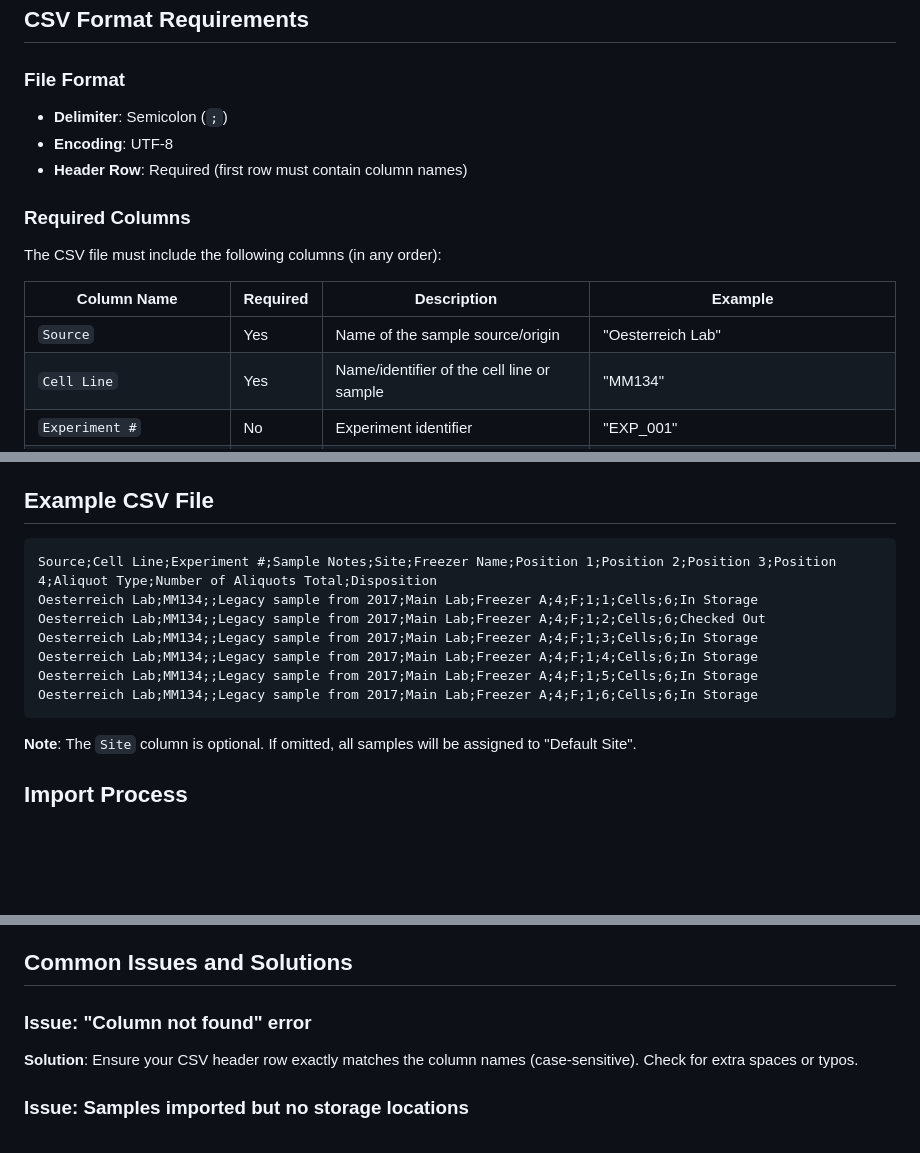
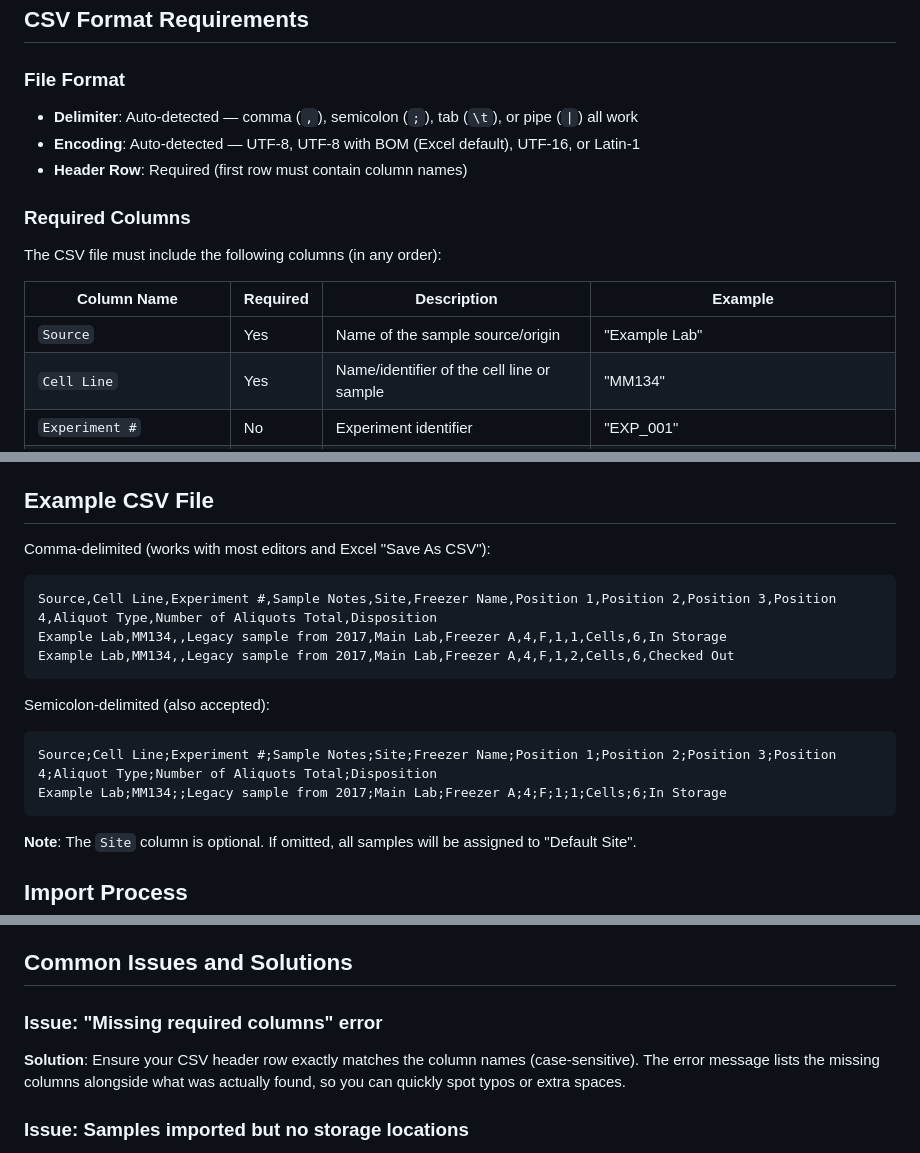
Before and after one commit to olsonjp/krill, a Markdown page: DATA_IMPORT.md, 3 parts joined by grey strips. Rendered like a GitHub page; blank space fills up the shorter version.

Commit message:
Update DATA_IMPORT.md to reflect auto-detected delimiter and encoding (#109)
The CSV importer now auto-detects delimiter (comma, semicolon, tab, pipe)
and encoding (UTF-8/BOM, UTF-16, Latin-1), making Excel exports work without
reconfiguration. Updates examples, troubleshooting entries, and obfuscates
the lab name in sample data.

Co-authored-by: Claude Sonnet 4.6 <noreply@anthropic.com>

````diff
--- a/DATA_IMPORT.md
+++ b/DATA_IMPORT.md
@@ -15,8 +15,8 @@ Krill supports importing sample data via CSV files. The import process creates:
 ## CSV Format Requirements
 
 ### File Format
-- **Delimiter**: Semicolon (`;`)
-- **Encoding**: UTF-8
+- **Delimiter**: Auto-detected — comma (`,`), semicolon (`;`), tab (`\t`), or pipe (`|`) all work
+- **Encoding**: Auto-detected — UTF-8, UTF-8 with BOM (Excel default), UTF-16, or Latin-1
 - **Header Row**: Required (first row must contain column names)
 
 ### Required Columns
@@ -25,7 +25,7 @@ The CSV file must include the following columns (in any order):
 
 | Column Name | Required | Description | Example |
 |------------|----------|-------------|---------|
-| `Source` | Yes | Name of the sample source/origin | "Oesterreich Lab" |
+| `Source` | Yes | Name of the sample source/origin | "Example Lab" |
 | `Cell Line` | Yes | Name/identifier of the cell line or sample | "MM134" |
 | `Experiment #` | No | Experiment identifier | "EXP_001" |
 | `Sample Notes` | No | Notes about the sample | "Legacy sample from 2017" |
@@ -112,14 +112,19 @@ The storage hierarchy is built automatically:
 
 ## Example CSV File
 
+Comma-delimited (works with most editors and Excel "Save As CSV"):
+
+```csv
+Source,Cell Line,Experiment #,Sample Notes,Site,Freezer Name,Position 1,Position 2,Position 3,Position 4,Aliquot Type,Number of Aliquots Total,Disposition
+Example Lab,MM134,,Legacy sample from 2017,Main Lab,Freezer A,4,F,1,1,Cells,6,In Storage
+Example Lab,MM134,,Legacy sample from 2017,Main Lab,Freezer A,4,F,1,2,Cells,6,Checked Out
+```
+
+Semicolon-delimited (also accepted):
+
 ```csv
 Source;Cell Line;Experiment #;Sample Notes;Site;Freezer Name;Position 1;Position 2;Position 3;Position 4;Aliquot Type;Number of Aliquots Total;Disposition
-Oesterreich Lab;MM134;;Legacy sample from 2017;Main Lab;Freezer A;4;F;1;1;Cells;6;In Storage
-Oesterreich Lab;MM134;;Legacy sample from 2017;Main Lab;Freezer A;4;F;1;2;Cells;6;Checked Out
-Oesterreich Lab;MM134;;Legacy sample from 2017;Main Lab;Freezer A;4;F;1;3;Cells;6;In Storage
-Oesterreich Lab;MM134;;Legacy sample from 2017;Main Lab;Freezer A;4;F;1;4;Cells;6;In Storage
-Oesterreich Lab;MM134;;Legacy sample from 2017;Main Lab;Freezer A;4;F;1;5;Cells;6;In Storage
-Oesterreich Lab;MM134;;Legacy sample from 2017;Main Lab;Freezer A;4;F;1;6;Cells;6;In Storage
+Example Lab;MM134;;Legacy sample from 2017;Main Lab;Freezer A;4;F;1;1;Cells;6;In Storage
 ```
 
 **Note**: The `Site` column is optional. If omitted, all samples will be assigned to "Default Site".
@@ -162,8 +167,8 @@ For each row in your CSV:
 
 ## Common Issues and Solutions
 
-### Issue: "Column not found" error
-**Solution**: Ensure your CSV header row exactly matches the column names (case-sensitive). Check for extra spaces or typos.
+### Issue: "Missing required columns" error
+**Solution**: Ensure your CSV header row exactly matches the column names (case-sensitive). The error message lists the missing columns alongside what was actually found, so you can quickly spot typos or extra spaces.
 
 ### Issue: Samples imported but no storage locations
 **Solution**: Ensure `Freezer Name`, `Position 1`, and `Position 2` are provided. `Position 3` and `Position 4` are optional but both must be present together.
````
Also changed, not shown: other parts of DATA_IMPORT.md (+1 -1 lines).
